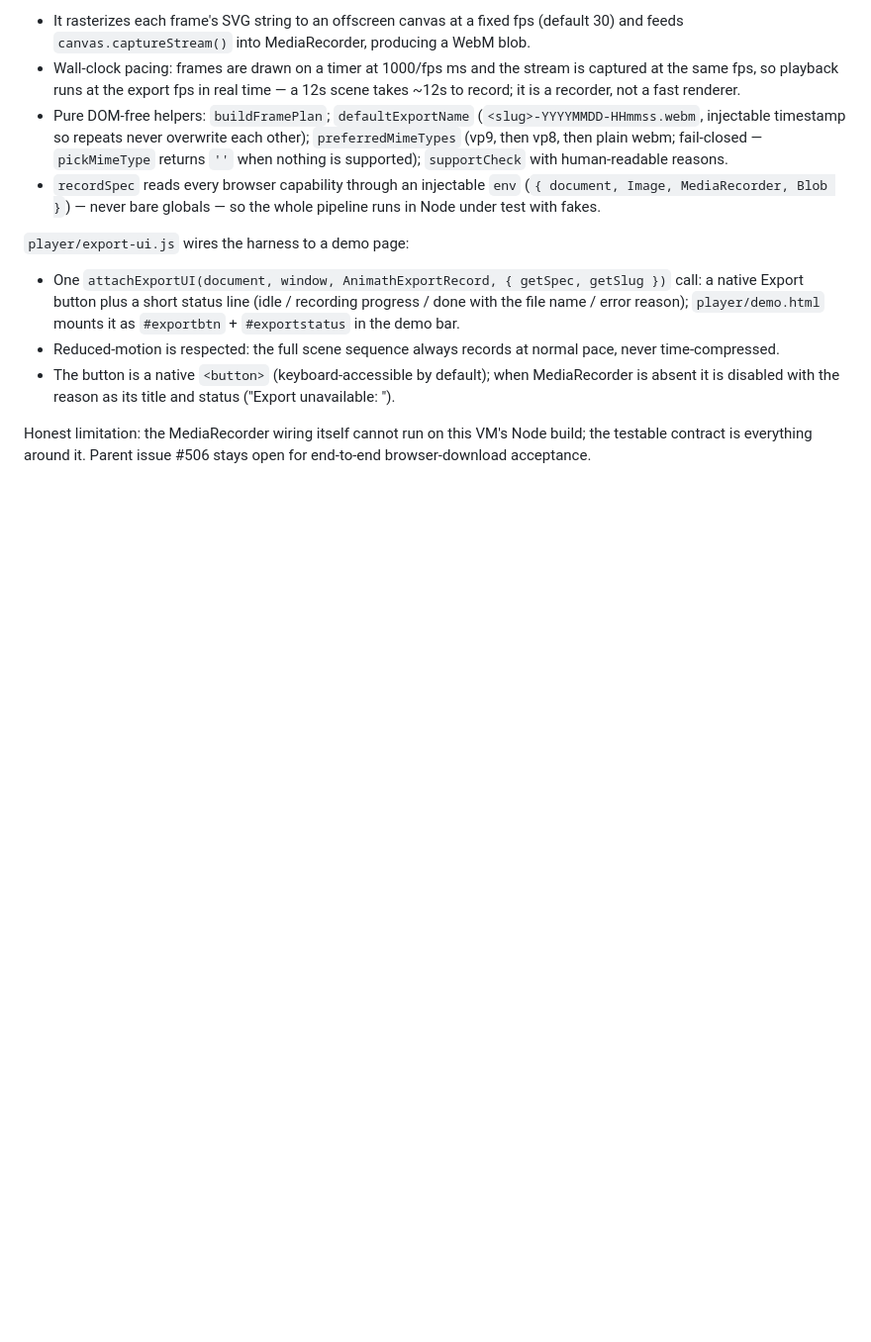
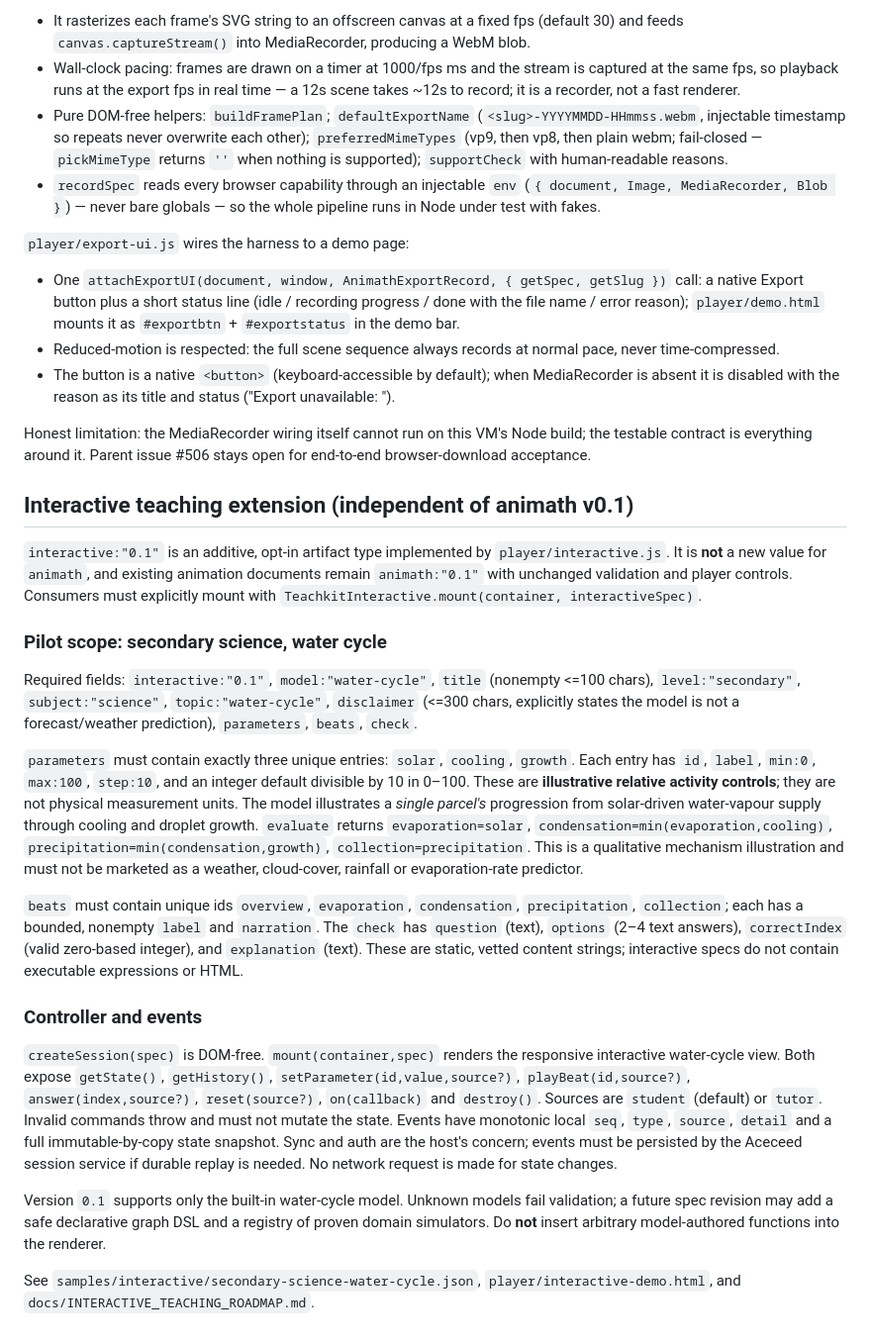
Before and after one commit to jjfwang/animath, a Markdown page: SPEC.md, the part around the change. Shown at 99% size. Rendered like a GitHub page; blank space fills up the shorter version.

Commit message:
rebase: apply interactive pilot to latest main (SPEC.md)

```diff
--- a/SPEC.md
+++ b/SPEC.md
@@ -458,3 +458,61 @@ contract:
 Honest limitation: the MediaRecorder wiring itself cannot run on this VM's Node
 build; the testable contract is everything around it. Parent issue #506 stays
 open for end-to-end browser-download acceptance.
+
+
+## Interactive teaching extension (independent of animath v0.1)
+
+`interactive:"0.1"` is an additive, opt-in artifact type implemented by
+`player/interactive.js`. It is **not** a new value for `animath`, and existing
+animation documents remain `animath:"0.1"` with unchanged validation and
+player controls. Consumers must explicitly mount with
+`TeachkitInteractive.mount(container, interactiveSpec)`.
+
+### Pilot scope: secondary science, water cycle
+
+Required fields: `interactive:"0.1"`, `model:"water-cycle"`,
+`title` (nonempty <=100 chars), `level:"secondary"`, `subject:"science"`,
+`topic:"water-cycle"`, `disclaimer` (<=300 chars, explicitly states the
+model is not a forecast/weather prediction), `parameters`, `beats`,
+`check`.
+
+`parameters` must contain exactly three unique entries:
+`solar`, `cooling`, `growth`. Each entry has `id`, `label`,
+`min:0`, `max:100`, `step:10`, and an integer default divisible by 10
+in 0–100. These are **illustrative relative activity controls**; they are
+not physical measurement units. The model illustrates a *single parcel's*
+progression from solar-driven water-vapour supply through cooling and droplet
+growth. `evaluate` returns `evaporation=solar`,
+`condensation=min(evaporation,cooling)`,
+`precipitation=min(condensation,growth)`, `collection=precipitation`.
+This is a qualitative mechanism illustration and must not be marketed as a
+weather, cloud-cover, rainfall or evaporation-rate predictor.
+
+`beats` must contain unique ids `overview`, `evaporation`,
+`condensation`, `precipitation`, `collection`; each has a bounded,
+nonempty `label` and `narration`. The `check` has `question` (text),
+`options` (2–4 text answers), `correctIndex` (valid zero-based integer),
+and `explanation` (text). These are static, vetted content strings;
+interactive specs do not contain executable expressions or HTML.
+
+### Controller and events
+
+`createSession(spec)` is DOM-free. `mount(container,spec)` renders the
+responsive interactive water-cycle view. Both expose `getState()`,
+`getHistory()`, `setParameter(id,value,source?)`,
+`playBeat(id,source?)`, `answer(index,source?)`, `reset(source?)`,
+`on(callback)` and `destroy()`. Sources are `student` (default) or
+`tutor`. Invalid commands throw and must not mutate the state. Events
+have monotonic local `seq`, `type`, `source`, `detail` and a full
+immutable-by-copy state snapshot. Sync and auth are the host's concern;
+events must be persisted by the Aceceed session service if durable replay
+is needed. No network request is made for state changes.
+
+Version `0.1` supports only the built-in water-cycle model. Unknown models
+fail validation; a future spec revision may add a safe declarative graph DSL
+and a registry of proven domain simulators. Do **not** insert arbitrary
+model-authored functions into the renderer.
+
+See `samples/interactive/secondary-science-water-cycle.json`,
+`player/interactive-demo.html`, and
+`docs/INTERACTIVE_TEACHING_ROADMAP.md`.
```
